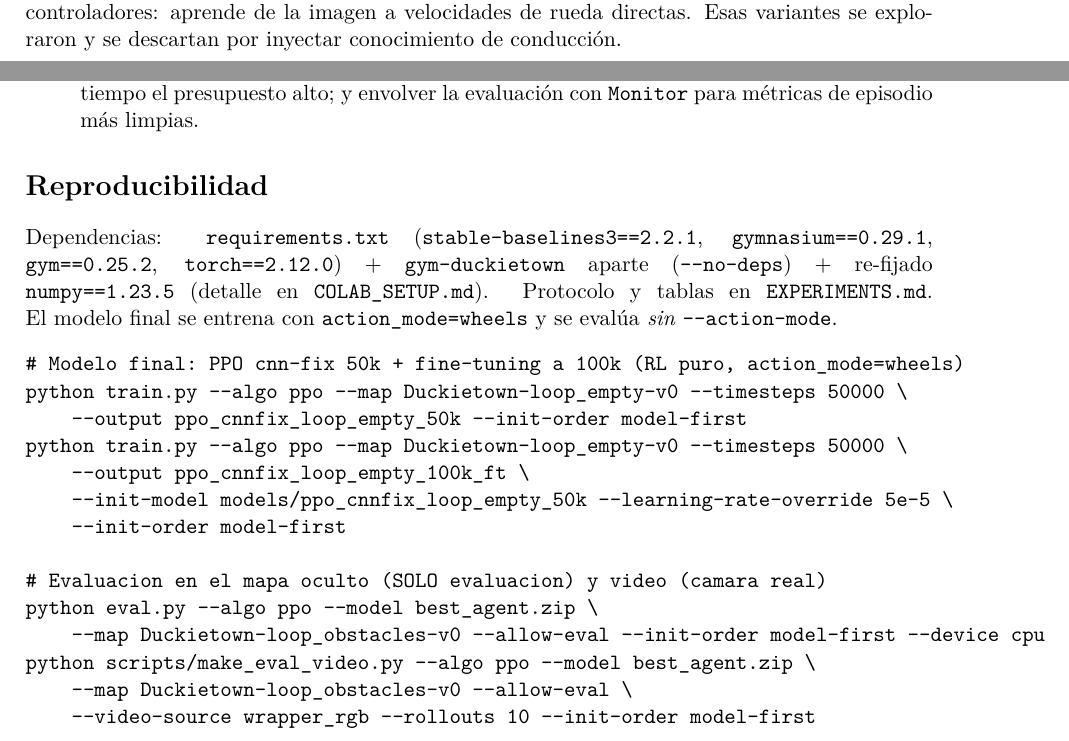
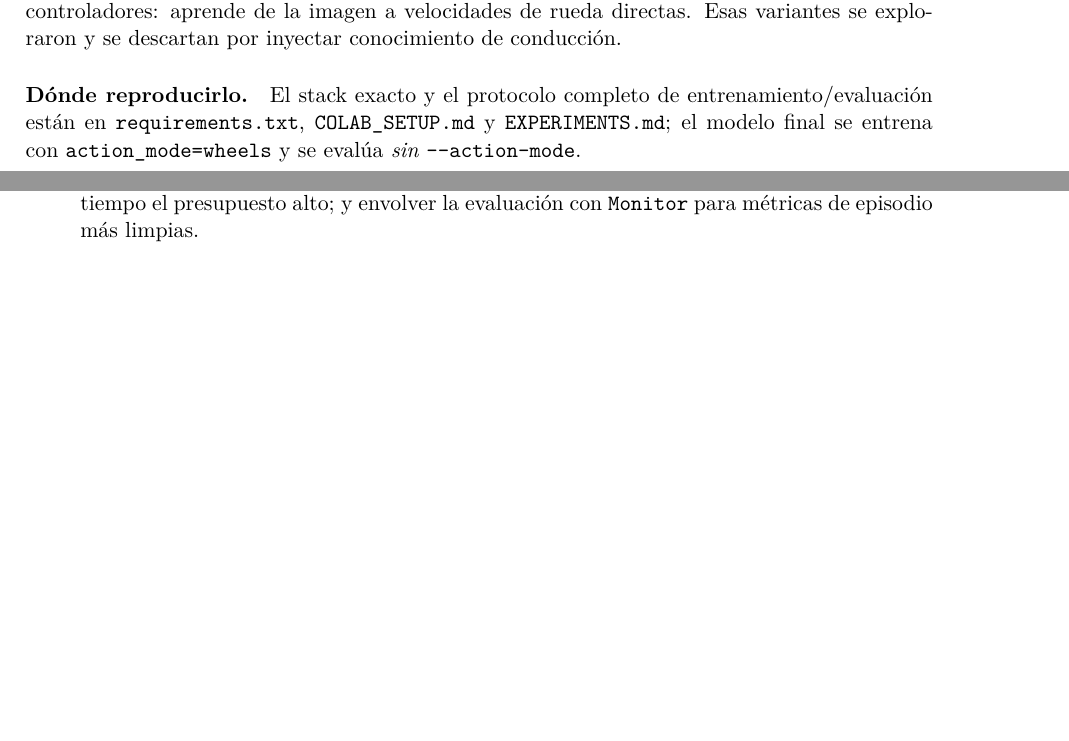
Before and after one commit to AdolfoPM02/MAML, a LaTeX document (report/report.tex): two parts of pages 4 and 5 of 5, joined at a grey line, cut so that both start at the same text, the shorter picture padded with empty space. Compiled offline with XeLaTeX.

Commit message:
Drop reproducibility section from report

```diff
--- a/report/report.tex
+++ b/report/report.tex
@@ -237,6 +237,11 @@ predefinidas), \code{v\_omega\_safe} (velocidad/giro acotados a mano), \code{for
 (no implementado), PID ni controladores: aprende de la imagen a velocidades de rueda directas.
 Esas variantes se exploraron y se descartan por inyectar conocimiento de conducción.
 
+\paragraph{Dónde reproducirlo.} El stack exacto y el protocolo completo de
+entrenamiento/evaluación están en \code{requirements.txt}, \code{COLAB\_SETUP.md} y
+\code{EXPERIMENTS.md}; el modelo final se entrena con \code{action\_mode=wheels} y se
+evalúa \emph{sin} \code{--action-mode}.
+
 \section{Limitaciones y trabajo futuro}
 \begin{itemize}
   \item \textbf{Alta varianza entre \emph{resets}:} el desempeño depende mucho de la pose
@@ -252,27 +257,4 @@ Esas variantes se exploraron y se descartan por inyectar conocimiento de conducc
   para métricas de episodio más limpias.
 \end{itemize}
 
-\section*{Reproducibilidad}
-Dependencias: \code{requirements.txt} (\code{stable-baselines3==2.2.1},
-\code{gymnasium==0.29.1}, \code{gym==0.25.2}, \code{torch==2.12.0}) + \code{gym-duckietown}
-aparte (\code{--no-deps}) + re-fijado \code{numpy==1.23.5} (detalle en \code{COLAB\_SETUP.md}).
-Protocolo y tablas en \code{EXPERIMENTS.md}. El modelo final se entrena con
-\code{action\_mode=wheels} y se evalúa \emph{sin} \code{--action-mode}.
-\begin{verbatim}
-# Modelo final: PPO cnn-fix 50k + fine-tuning a 100k (RL puro, action_mode=wheels)
-python train.py --algo ppo --map Duckietown-loop_empty-v0 --timesteps 50000 \
-    --output ppo_cnnfix_loop_empty_50k --init-order model-first
-python train.py --algo ppo --map Duckietown-loop_empty-v0 --timesteps 50000 \
-    --output ppo_cnnfix_loop_empty_100k_ft \
-    --init-model models/ppo_cnnfix_loop_empty_50k --learning-rate-override 5e-5 \
-    --init-order model-first
-
-# Evaluacion en el mapa oculto (SOLO evaluacion) y video (camara real)
-python eval.py --algo ppo --model best_agent.zip \
-    --map Duckietown-loop_obstacles-v0 --allow-eval --init-order model-first --device cpu
-python scripts/make_eval_video.py --algo ppo --model best_agent.zip \
-    --map Duckietown-loop_obstacles-v0 --allow-eval \
-    --video-source wrapper_rgb --rollouts 10 --init-order model-first
-\end{verbatim}
-
 \end{document}
```
Also changed, not shown: Report.pdf.
